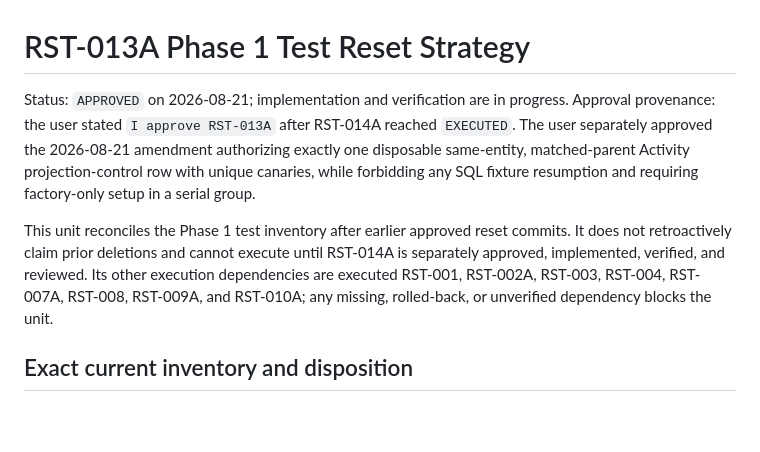
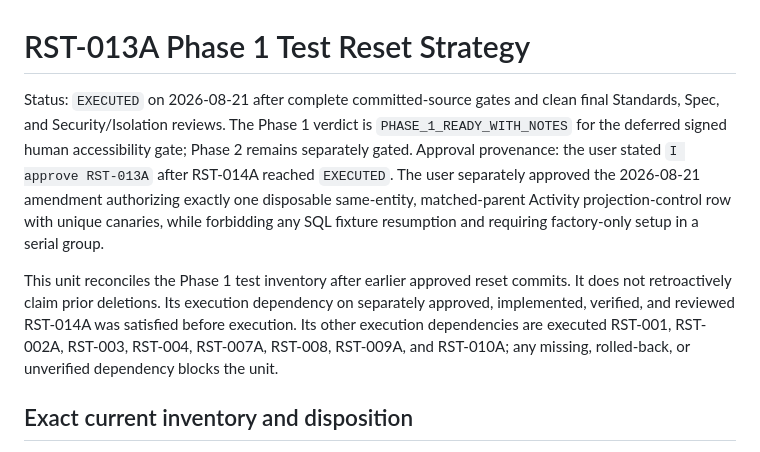
Before and after one commit to harlick-b/mjl-dolibarr-poc, a Markdown page: docs/mjl-rst-013a-test-reset-strategy.md, the part around the change. Rendered like a GitHub page; blank space fills up the shorter version.

Commit message:
Align executed RST-013A documentation

```diff
--- a/docs/mjl-rst-013a-test-reset-strategy.md
+++ b/docs/mjl-rst-013a-test-reset-strategy.md
@@ -1,16 +1,20 @@
 # RST-013A Phase 1 Test Reset Strategy
 
-Status: `APPROVED` on 2026-08-21; implementation and verification are in
-progress. Approval provenance: the user stated `I approve RST-013A` after
+Status: `EXECUTED` on 2026-08-21 after complete committed-source gates and
+clean final Standards, Spec, and Security/Isolation reviews. The Phase 1
+verdict is `PHASE_1_READY_WITH_NOTES` for the deferred signed human
+accessibility gate; Phase 2 remains separately gated. Approval provenance: the
+user stated `I approve RST-013A` after
 RST-014A reached `EXECUTED`. The user separately approved the 2026-08-21
 amendment authorizing exactly one disposable same-entity, matched-parent
 Activity projection-control row with unique canaries, while forbidding any
 SQL fixture resumption and requiring factory-only setup in a serial group.
 
 This unit reconciles the Phase 1 test inventory after earlier approved reset
-commits. It does not retroactively claim prior deletions and cannot execute
-until RST-014A is separately approved, implemented, verified, and reviewed.
-Its other execution dependencies are executed RST-001, RST-002A, RST-003,
+commits. It does not retroactively claim prior deletions. Its execution
+dependency on separately approved, implemented, verified, and reviewed
+RST-014A was satisfied before execution. Its other execution dependencies are
+executed RST-001, RST-002A, RST-003,
 RST-004, RST-007A, RST-008, RST-009A, and RST-010A; any missing, rolled-back,
 or unverified dependency blocks the unit.
 
```
Also changed, not shown: docs/mjl-rst-013a-execution-report.md (+1 -1 lines).
